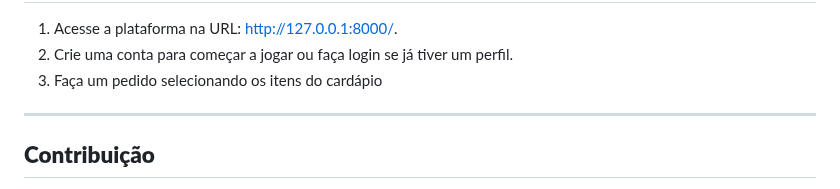
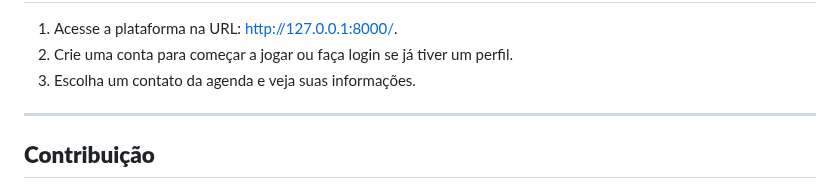
Before and after one commit to Marcos-VRS/PROJETO-Agenda, a Markdown page: README.md, the part around the change. GitHub-like rendering.

```diff
--- a/README.md
+++ b/README.md
@@ -83,7 +83,7 @@ O projeto oferece:
 ## **Uso**
 1. Acesse a plataforma na URL: http://127.0.0.1:8000/.
 2. Crie uma conta para começar a jogar ou faça login se já tiver um perfil.
-3. Faça um pedido selecionando os itens do cardápio
+3. Escolha um contato da agenda e veja suas informações.
 
 ---
 
```
